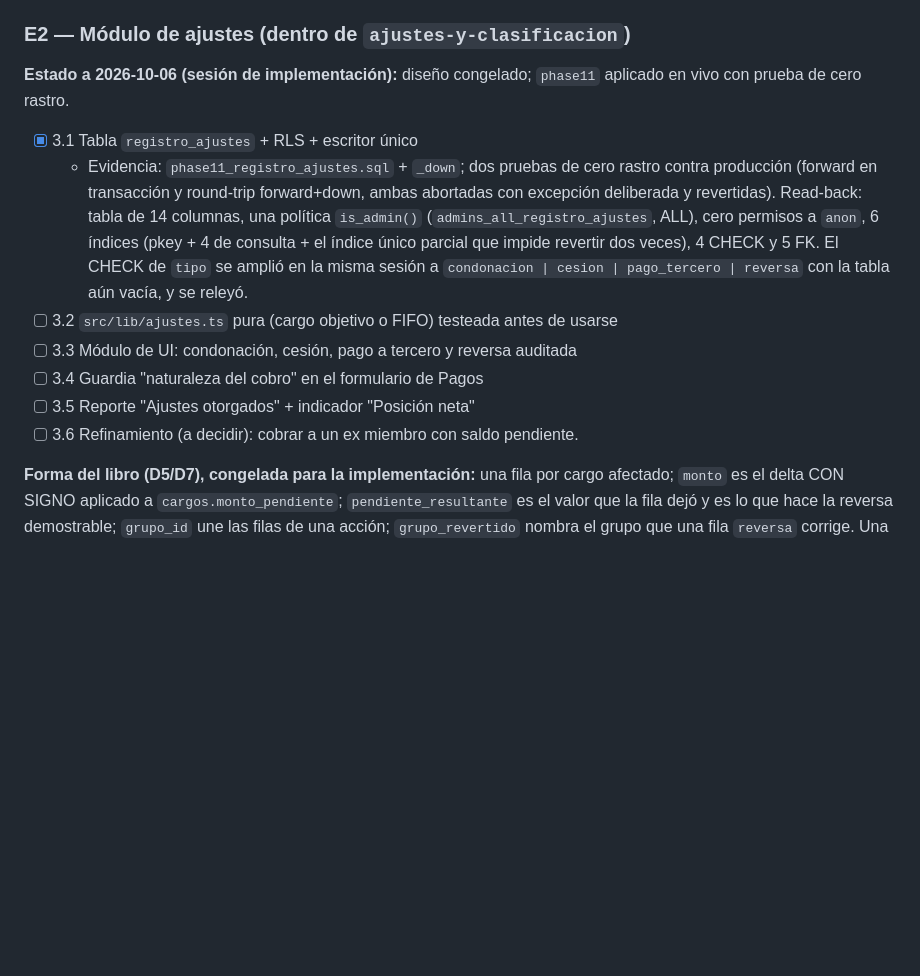
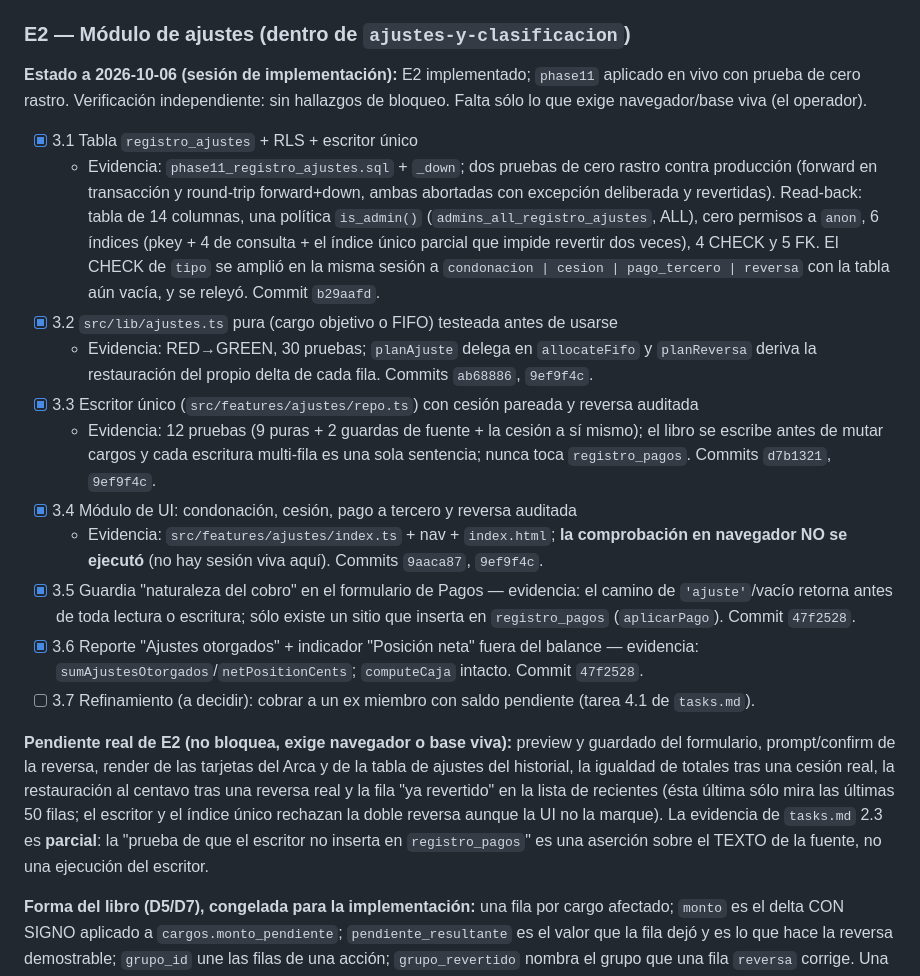
Before and after one commit to skyclick1939/control_admon_poncitlan, a Markdown page: odd/tasks/reparacion-y-ajustes-arca.md, the part around the change. Drawn GitHub-style; blank space fills up the shorter version.

```diff
--- a/odd/tasks/reparacion-y-ajustes-arca.md
+++ b/odd/tasks/reparacion-y-ajustes-arca.md
@@ -49,15 +49,21 @@ A chapter trip was funded by the members who did not attend (one fixed contribut
 
 ### E2 — Módulo de ajustes (dentro de `ajustes-y-clasificacion`)
 
-**Estado a 2026-10-06 (sesión de implementación):** diseño congelado; `phase11` aplicado en vivo con prueba de cero rastro.
+**Estado a 2026-10-06 (sesión de implementación):** E2 implementado; `phase11` aplicado en vivo con prueba de cero rastro. Verificación independiente: sin hallazgos de bloqueo. Falta sólo lo que exige navegador/base viva (el operador).
 
 - [x] 3.1 Tabla `registro_ajustes` + RLS + escritor único
-  - Evidencia: `phase11_registro_ajustes.sql` + `_down`; dos pruebas de cero rastro contra producción (forward en transacción y round-trip forward+down, ambas abortadas con excepción deliberada y revertidas). Read-back: tabla de 14 columnas, una política `is_admin()` (`admins_all_registro_ajustes`, ALL), cero permisos a `anon`, 6 índices (pkey + 4 de consulta + el índice único parcial que impide revertir dos veces), 4 CHECK y 5 FK. El CHECK de `tipo` se amplió en la misma sesión a `condonacion | cesion | pago_tercero | reversa` con la tabla aún vacía, y se releyó.
-- [ ] 3.2 `src/lib/ajustes.ts` pura (cargo objetivo o FIFO) testeada antes de usarse
-- [ ] 3.3 Módulo de UI: condonación, cesión, pago a tercero y reversa auditada
-- [ ] 3.4 Guardia "naturaleza del cobro" en el formulario de Pagos
-- [ ] 3.5 Reporte "Ajustes otorgados" + indicador "Posición neta"
-- [ ] 3.6 Refinamiento (a decidir): cobrar a un ex miembro con saldo pendiente.
+  - Evidencia: `phase11_registro_ajustes.sql` + `_down`; dos pruebas de cero rastro contra producción (forward en transacción y round-trip forward+down, ambas abortadas con excepción deliberada y revertidas). Read-back: tabla de 14 columnas, una política `is_admin()` (`admins_all_registro_ajustes`, ALL), cero permisos a `anon`, 6 índices (pkey + 4 de consulta + el índice único parcial que impide revertir dos veces), 4 CHECK y 5 FK. El CHECK de `tipo` se amplió en la misma sesión a `condonacion | cesion | pago_tercero | reversa` con la tabla aún vacía, y se releyó. Commit `b29aafd`.
+- [x] 3.2 `src/lib/ajustes.ts` pura (cargo objetivo o FIFO) testeada antes de usarse
+  - Evidencia: RED→GREEN, 30 pruebas; `planAjuste` delega en `allocateFifo` y `planReversa` deriva la restauración del propio delta de cada fila. Commits `ab68886`, `9ef9f4c`.
+- [x] 3.3 Escritor único (`src/features/ajustes/repo.ts`) con cesión pareada y reversa auditada
+  - Evidencia: 12 pruebas (9 puras + 2 guardas de fuente + la cesión a sí mismo); el libro se escribe antes de mutar cargos y cada escritura multi-fila es una sola sentencia; nunca toca `registro_pagos`. Commits `d7b1321`, `9ef9f4c`.
+- [x] 3.4 Módulo de UI: condonación, cesión, pago a tercero y reversa auditada
+  - Evidencia: `src/features/ajustes/index.ts` + nav + `index.html`; **la comprobación en navegador NO se ejecutó** (no hay sesión viva aquí). Commits `9aaca87`, `9ef9f4c`.
+- [x] 3.5 Guardia "naturaleza del cobro" en el formulario de Pagos — evidencia: el camino de `'ajuste'`/vacío retorna antes de toda lectura o escritura; sólo existe un sitio que inserta en `registro_pagos` (`aplicarPago`). Commit `47f2528`.
+- [x] 3.6 Reporte "Ajustes otorgados" + indicador "Posición neta" fuera del balance — evidencia: `sumAjustesOtorgados`/`netPositionCents`; `computeCaja` intacto. Commit `47f2528`.
+- [ ] 3.7 Refinamiento (a decidir): cobrar a un ex miembro con saldo pendiente (tarea 4.1 de `tasks.md`).
+
+**Pendiente real de E2 (no bloquea, exige navegador o base viva):** preview y guardado del formulario, prompt/confirm de la reversa, render de las tarjetas del Arca y de la tabla de ajustes del historial, la igualdad de totales tras una cesión real, la restauración al centavo tras una reversa real y la fila "ya revertido" en la lista de recientes (ésta última sólo mira las últimas 50 filas; el escritor y el índice único rechazan la doble reversa aunque la UI no la marque). La evidencia de `tasks.md` 2.3 es **parcial**: la "prueba de que el escritor no inserta en `registro_pagos`" es una aserción sobre el TEXTO de la fuente, no una ejecución del escritor.
 
 **Forma del libro (D5/D7), congelada para la implementación:** una fila por cargo afectado; `monto` es el delta CON SIGNO aplicado a `cargos.monto_pendiente`; `pendiente_resultante` es el valor que la fila dejó y es lo que hace la reversa demostrable; `grupo_id` une las filas de una acción; `grupo_revertido` nombra el grupo que una fila `reversa` corrige. Una cesión son dos filas más un cargo nuevo para el receptor. `pago_tercero` tiene la misma forma que la condonación (reduce el cargo, no entra efectivo al arca, contraparte nula): un tercero pagó por el miembro.
 
```
Also changed, not shown: HANDOFF.md (+16 -2 lines), 1 other file.
